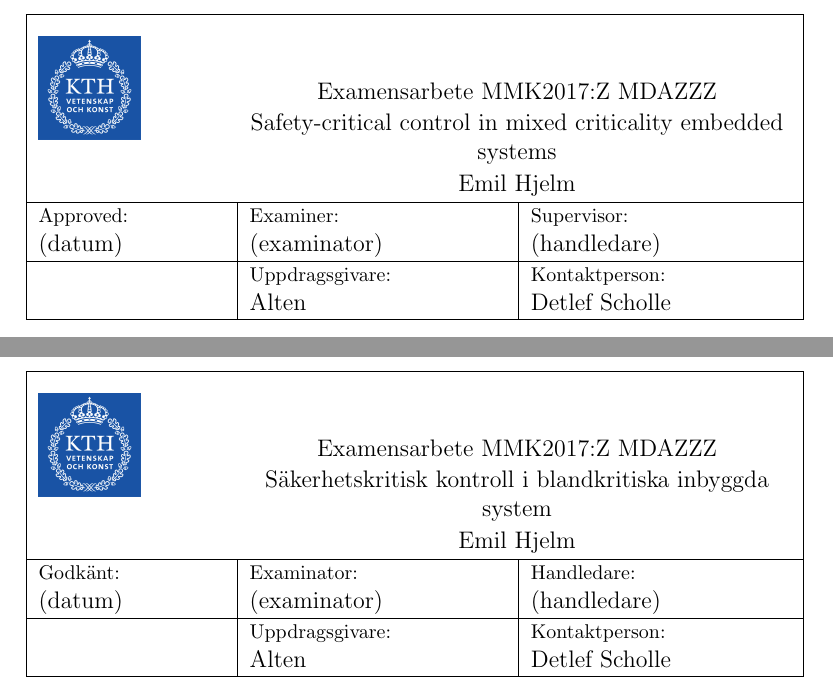
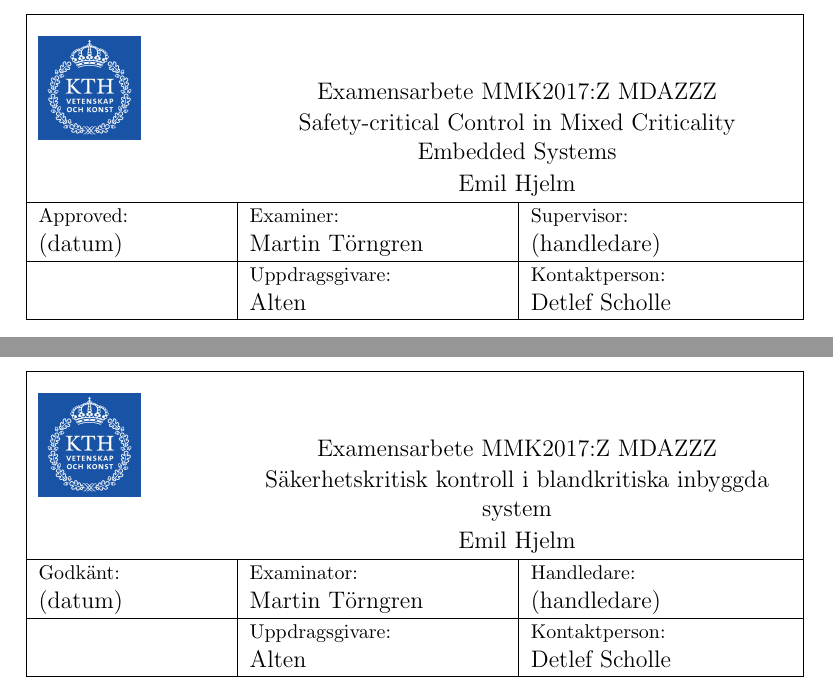
Before and after one commit to afcmrp/exjobb, a LaTeX thesis (Report/main.tex, which reads Report/abstract.tex, Report/sammanfattning.tex): two parts of pages 2 and 3 of 22, joined at a grey line, cut so that both start at the same text. Compiled offline with pdfLaTeX.

Commit message:
Added examiner

```diff
--- a/Report/abstract.tex
+++ b/Report/abstract.tex
@@ -5,13 +5,13 @@
 \end{tabular*}
 \noindent \begin{tabular*}{1.0\textwidth}{p{0.24\textwidth} p{0.69\textwidth}}
 \multirow{3}{*}{\includegraphics[scale=0.18]{./img/KTH_Logotyp_RGB_2013}} & \begin{center}Examensarbete MMK2017:Z MDAZZZ\end{center}\\[-20pt]
-& \begin{center}Safety-critical control in mixed criticality embedded systems \end{center}\\[-20pt]
+& \begin{center}Safety-critical Control in Mixed Criticality Embedded Systems \end{center}\\[-20pt]
 & \begin{center}Emil Hjelm \end{center}\\
 \end{tabular*}
 \noindent \begin{tabular*}{1.0\textwidth}{p{0.24\textwidth}|p{0.33\textwidth}|p{0.33\textwidth}}
 \hline
 { \footnotesize Approved:} & { \footnotesize Examiner:} & { \footnotesize Supervisor:}\\
-(datum) & (examinator) & (handledare) \\
+(datum) & Martin Törngren & (handledare) \\
 \hline
 & { \footnotesize Uppdragsgivare:} & { \footnotesize Kontaktperson:}\\
 & Alten & Detlef Scholle \\ \hline
--- a/Report/sammanfattning.tex
+++ b/Report/sammanfattning.tex
@@ -11,7 +11,7 @@
 \noindent \begin{tabular*}{1.0\textwidth}{p{0.24\textwidth}|p{0.33\textwidth}|p{0.33\textwidth}}
 \hline
 { \footnotesize Godkänt:} & { \footnotesize Examinator:} & { \footnotesize Handledare:}\\
-(datum) & (examinator) & (handledare) \\
+(datum) & Martin Törngren & (handledare) \\
 \hline
 & { \footnotesize Uppdragsgivare:} & { \footnotesize Kontaktperson:}\\
 & Alten & Detlef Scholle \\ \hline
```
